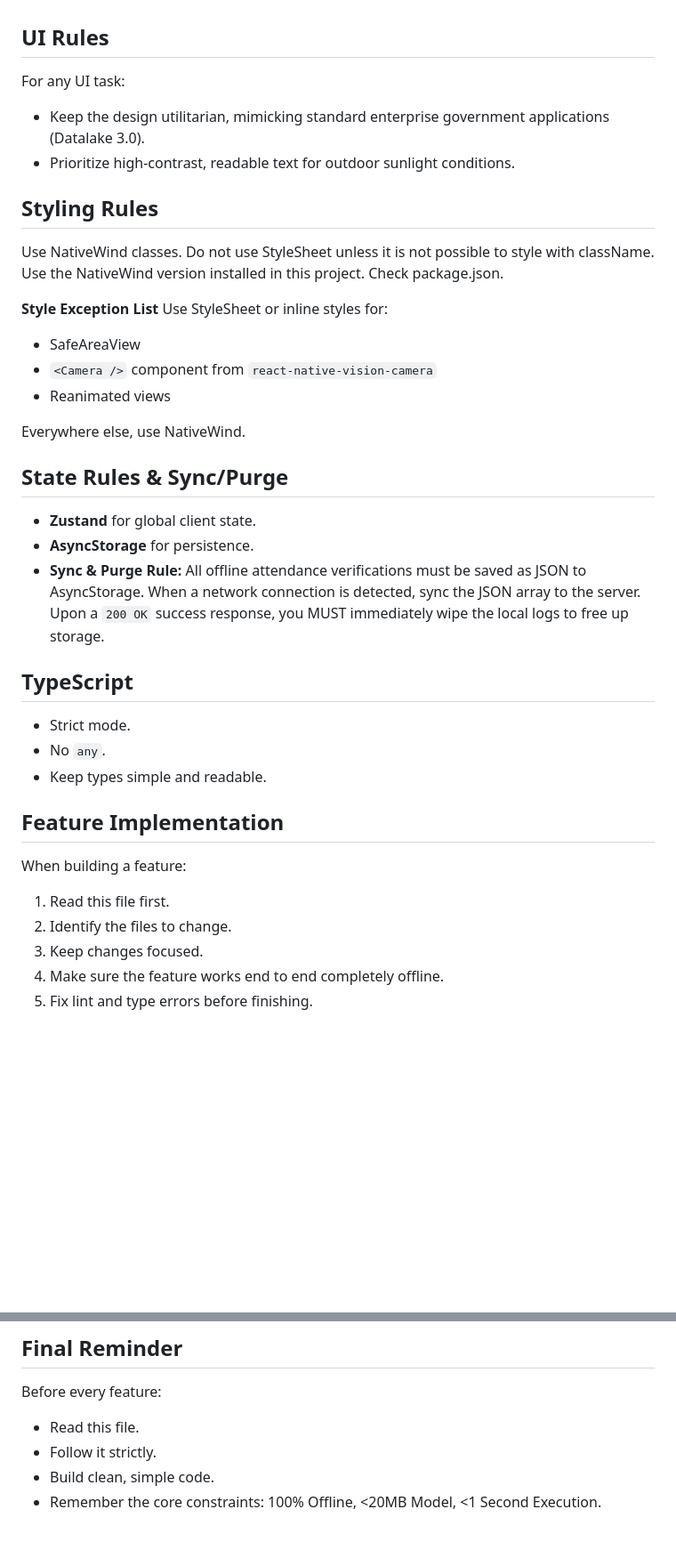
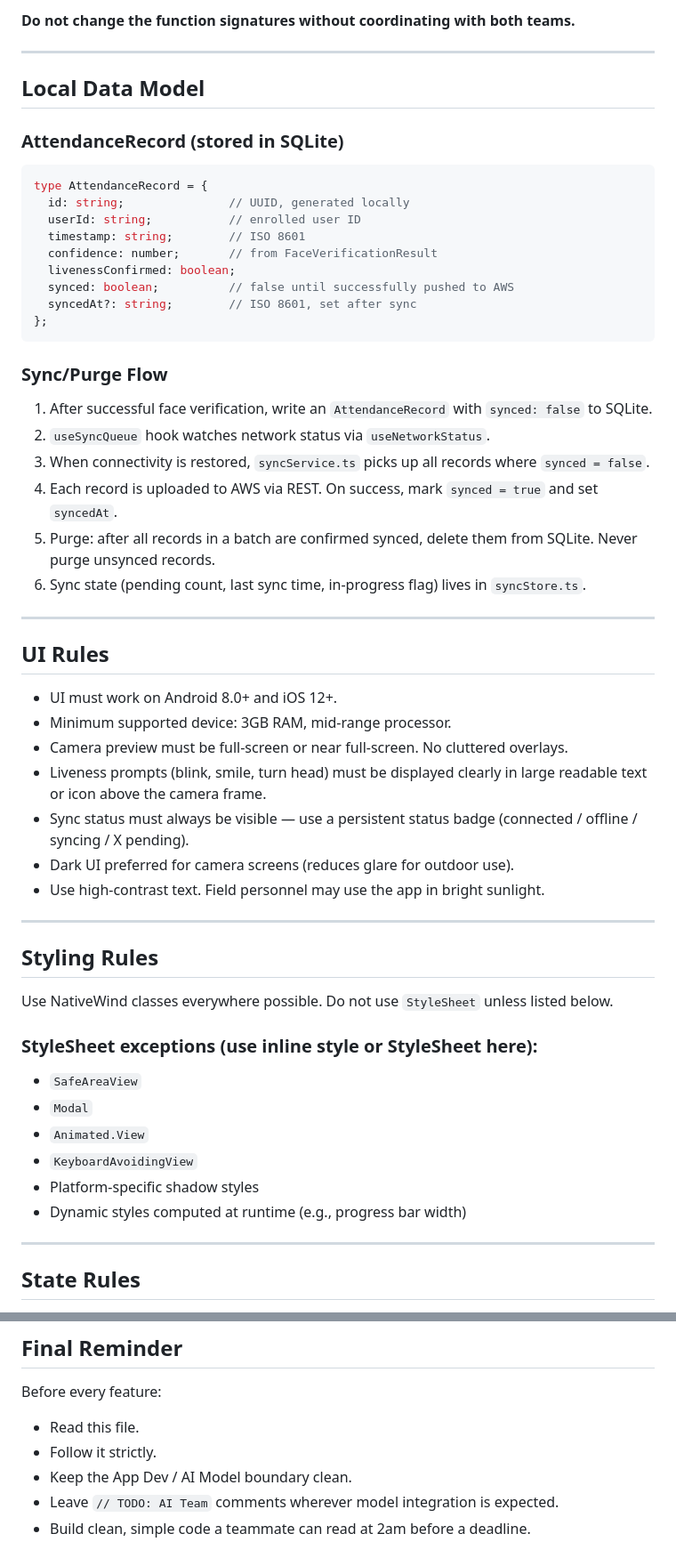
Before and after one commit to sproutcake23/Areualive, a Markdown page: AGENTS.md, 2 parts joined by grey strips. Shown at 89% size. Rendered like a GitHub page; blank space fills up the shorter version.

````diff
--- a/AGENTS.md
+++ b/AGENTS.md
@@ -48,36 +153,60 @@ Use this folder structure:
+**Do not change the function signatures without coordinating with both teams.**
+
+---
+
+## Local Data Model
+
+### AttendanceRecord (stored in SQLite)
+
+```ts
+type AttendanceRecord = {
+  id: string;               // UUID, generated locally
+  userId: string;           // enrolled user ID
+  timestamp: string;        // ISO 8601
+  confidence: number;       // from FaceVerificationResult
+  livenessConfirmed: boolean;
+  synced: boolean;          // false until successfully pushed to AWS
+  syncedAt?: string;        // ISO 8601, set after sync
+};
+```
+
+### Sync/Purge Flow
+
+1. After successful face verification, write an `AttendanceRecord` with `synced: false` to SQLite.
+2. `useSyncQueue` hook watches network status via `useNetworkStatus`.
+3. When connectivity is restored, `syncService.ts` picks up all records where `synced = false`.
+4. Each record is uploaded to AWS via REST. On success, mark `synced = true` and set `syncedAt`.
+5. Purge: after all records in a batch are confirmed synced, delete them from SQLite. Never purge unsynced records.
+6. Sync state (pending count, last sync time, in-progress flag) lives in `syncStore.ts`.
+
+---
 
 ## UI Rules
-For any UI task:
-- Keep the design utilitarian, mimicking standard enterprise government applications (Datalake 3.0).
-- Prioritize high-contrast, readable text for outdoor sunlight conditions.
+
+- UI must work on Android 8.0+ and iOS 12+.
+- Minimum supported device: 3GB RAM, mid-range processor.
+- Camera preview must be full-screen or near full-screen. No cluttered overlays.
+- Liveness prompts (blink, smile, turn head) must be displayed clearly in large readable text or icon above the camera frame.
+- Sync status must always be visible — use a persistent status badge (connected / offline / syncing / X pending).
+- Dark UI preferred for camera screens (reduces glare for outdoor use).
+- Use high-contrast text. Field personnel may use the app in bright sunlight.
+
+---
 
 ## Styling Rules
-Use NativeWind classes. Do not use StyleSheet unless it is not possible to style with className.
-Use the NativeWind version installed in this project. Check package.json.
 
-**Style Exception List**
-Use StyleSheet or inline styles for:
-- SafeAreaView
-- `<Camera />` component from `react-native-vision-camera`
-- Reanimated views
+Use NativeWind classes everywhere possible. Do not use `StyleSheet` unless listed below.
 
-Everywhere else, use NativeWind.
+### StyleSheet exceptions (use inline style or StyleSheet here):
 
-## State Rules & Sync/Purge
-- **Zustand** for global client state.
-- **AsyncStorage** for persistence.
-- **Sync & Purge Rule:** All offline attendance verifications must be saved as JSON to AsyncStorage. When a network connection is detected, sync the JSON array to the server. Upon a `200 OK` success response, you MUST immediately wipe the local logs to free up storage.
+- `SafeAreaView`
+- `Modal`
+- `Animated.View`
+- `KeyboardAvoidingView`
+- Platform-specific shadow styles
+- Dynamic styles computed at runtime (e.g., progress bar width)
 
-## TypeScript
-- Strict mode.
-- No `any`.
-- Keep types simple and readable.
+---
 
-## Feature Implementation
-When building a feature:
-1. Read this file first.
-2. Identify the files to change.
-3. Keep changes focused.
-4. Make sure the feature works end to end completely offline.
-5. Fix lint and type errors before finishing.
+## State Rules
 
@@ -88,5 +291,6 @@ Do not build traditional cloud login screens. Authentication in this app means t
 Before every feature:
 - Read this file.
 - Follow it strictly.
-- Build clean, simple code.
-- Remember the core constraints: 100% Offline, <20MB Model, <1 Second Execution.
+- Keep the App Dev / AI Model boundary clean.
+- Leave `// TODO: AI Team` comments wherever model integration is expected.
+- Build clean, simple code a teammate can read at 2am before a deadline.
````
Also changed, not shown: other parts of AGENTS.md (+216 -37 lines).
